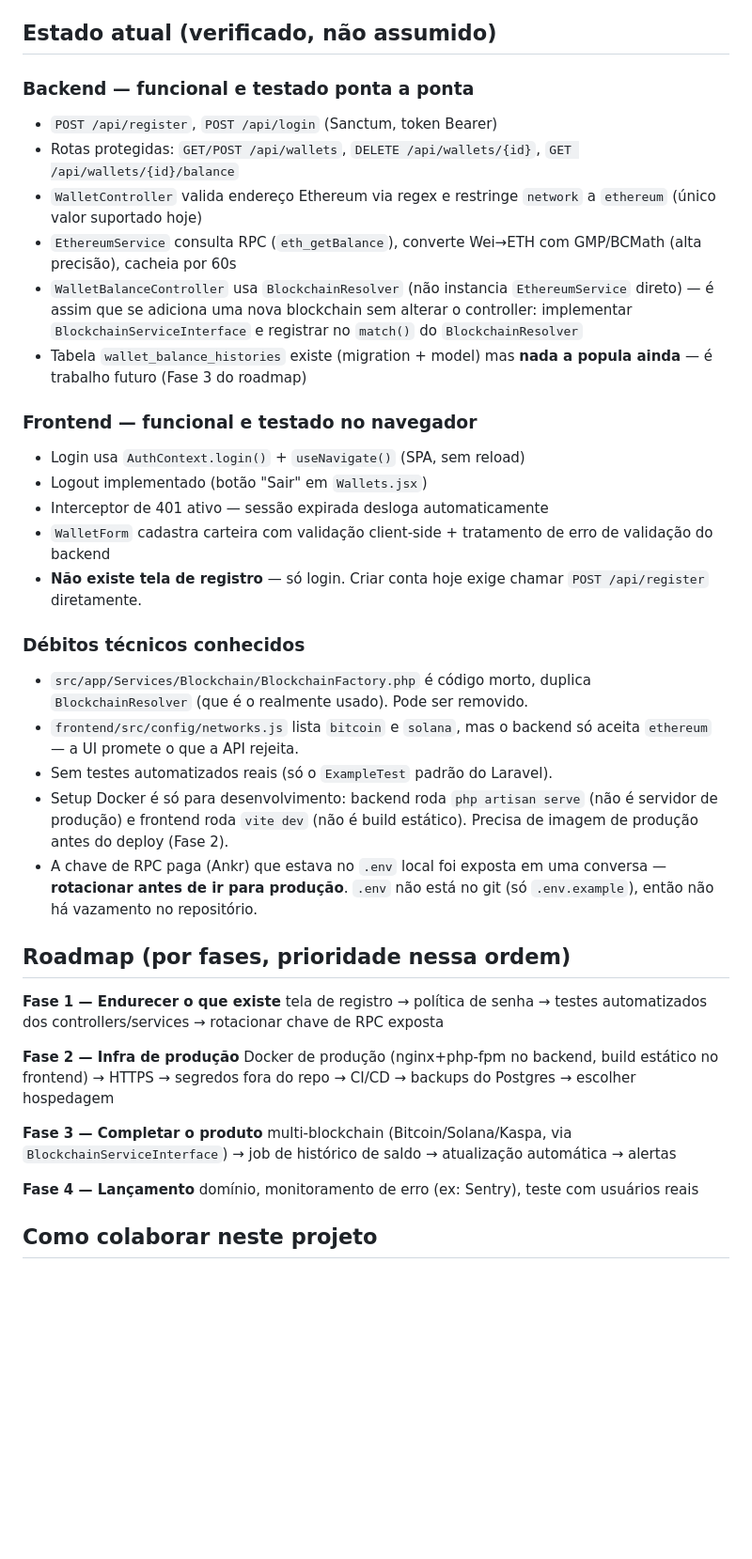
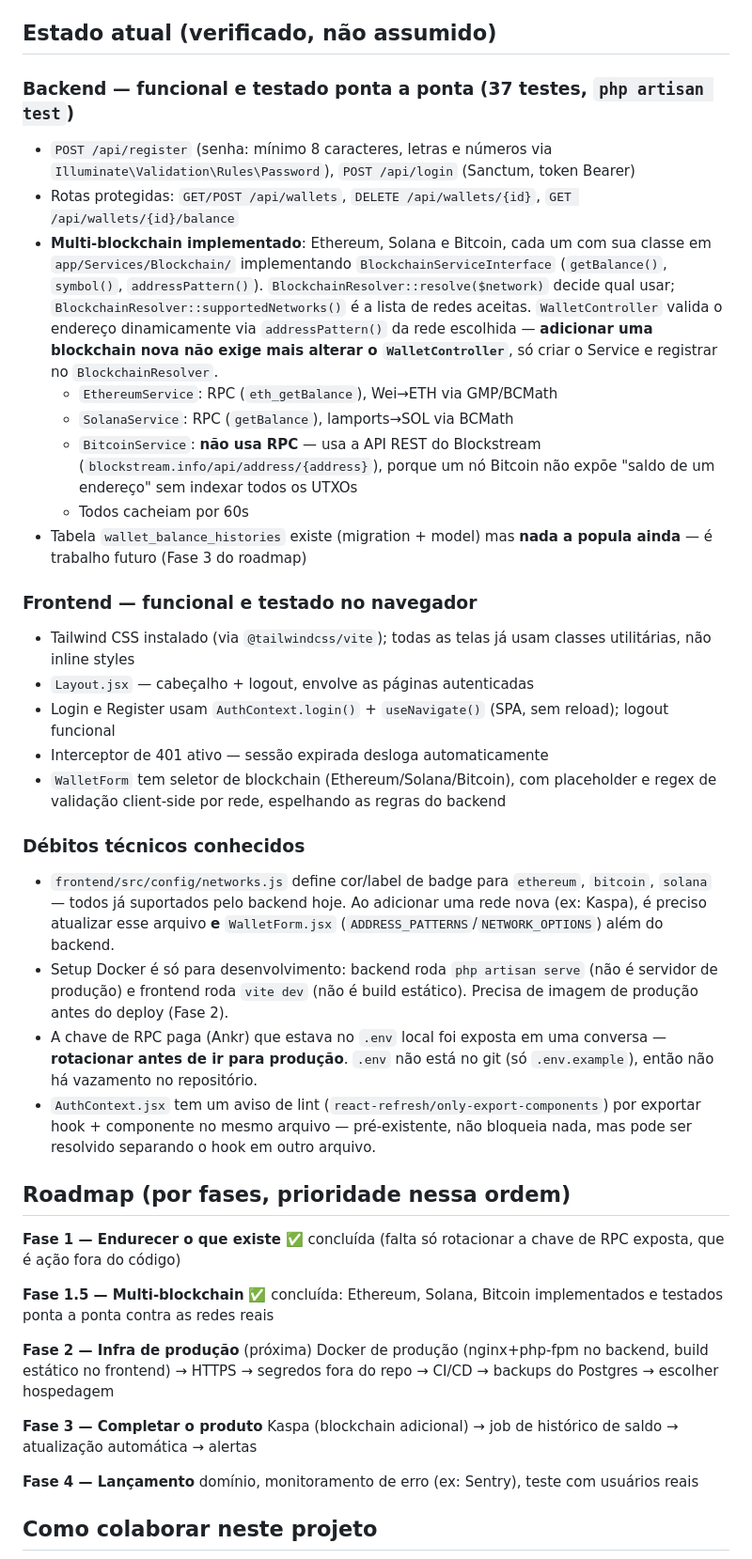
Before and after one commit to WellingtonStival/CriptoAux, a Markdown page: crypto-wallet-monitor/CLAUDE.md, the part around one of its changes. Shown at 94% size. GitHub-like rendering; blank space fills up the shorter version.

Commit message:
Atualiza CLAUDE.md com o estado atual do projeto
Reflete Fase 1 concluida, multi-blockchain (Ethereum/Solana/Bitcoin)
implementado e testado, Tailwind adotado no frontend, e ajusta o
roadmap restante (infra de producao e' o proximo passo).

Co-Authored-By: Claude Sonnet 5 <noreply@anthropic.com>

```diff
--- a/crypto-wallet-monitor/CLAUDE.md
+++ b/crypto-wallet-monitor/CLAUDE.md
@@ -65,58 +69,73 @@ padrão. Isso já foi corrigido em `frontend/vite.config.js` com
 
 ## Estado atual (verificado, não assumido)
 
-### Backend — funcional e testado ponta a ponta
-- `POST /api/register`, `POST /api/login` (Sanctum, token Bearer)
+### Backend — funcional e testado ponta a ponta (37 testes, `php artisan test`)
+- `POST /api/register` (senha: mínimo 8 caracteres, letras e números via
+  `Illuminate\Validation\Rules\Password`), `POST /api/login` (Sanctum,
+  token Bearer)
 - Rotas protegidas: `GET/POST /api/wallets`, `DELETE /api/wallets/{id}`,
   `GET /api/wallets/{id}/balance`
-- `WalletController` valida endereço Ethereum via regex e restringe
-  `network` a `ethereum` (único valor suportado hoje)
-- `EthereumService` consulta RPC (`eth_getBalance`), converte Wei→ETH com
-  GMP/BCMath (alta precisão), cacheia por 60s
-- `WalletBalanceController` usa `BlockchainResolver` (não instancia
-  `EthereumService` direto) — é assim que se adiciona uma nova blockchain
-  sem alterar o controller: implementar `BlockchainServiceInterface` e
-  registrar no `match()` do `BlockchainResolver`
+- **Multi-blockchain implementado**: Ethereum, Solana e Bitcoin, cada um
+  com sua classe em `app/Services/Blockchain/` implementando
+  `BlockchainServiceInterface` (`getBalance()`, `symbol()`,
+  `addressPattern()`). `BlockchainResolver::resolve($network)` decide qual
+  usar; `BlockchainResolver::supportedNetworks()` é a lista de redes
+  aceitas. `WalletController` valida o endereço dinamicamente via
+  `addressPattern()` da rede escolhida — **adicionar uma blockchain nova
+  não exige mais alterar o `WalletController`**, só criar o Service e
+  registrar no `BlockchainResolver`.
+  - `EthereumService`: RPC (`eth_getBalance`), Wei→ETH via GMP/BCMath
+  - `SolanaService`: RPC (`getBalance`), lamports→SOL via BCMath
+  - `BitcoinService`: **não usa RPC** — usa a API REST do Blockstream
+    (`blockstream.info/api/address/{address}`), porque um nó Bitcoin não
+    expõe "saldo de um endereço" sem indexar todos os UTXOs
+  - Todos cacheiam por 60s
 - Tabela `wallet_balance_histories` existe (migration + model) mas
   **nada a popula ainda** — é trabalho futuro (Fase 3 do roadmap)
 
 ### Frontend — funcional e testado no navegador
-- Login usa `AuthContext.login()` + `useNavigate()` (SPA, sem reload)
-- Logout implementado (botão "Sair" em `Wallets.jsx`)
+- Tailwind CSS instalado (via `@tailwindcss/vite`); todas as telas já
+  usam classes utilitárias, não inline styles
+- `Layout.jsx` — cabeçalho + logout, envolve as páginas autenticadas
+- Login e Register usam `AuthContext.login()` + `useNavigate()` (SPA, sem
+  reload); logout funcional
 - Interceptor de 401 ativo — sessão expirada desloga automaticamente
-- `WalletForm` cadastra carteira com validação client-side + tratamento de
-  erro de validação do backend
-- **Não existe tela de registro** — só login. Criar conta hoje exige
-  chamar `POST /api/register` diretamente.
+- `WalletForm` tem seletor de blockchain (Ethereum/Solana/Bitcoin), com
+  placeholder e regex de validação client-side por rede, espelhando as
+  regras do backend
 
 ### Débitos técnicos conhecidos
-- `src/app/Services/Blockchain/BlockchainFactory.php` é código morto,
-  duplica `BlockchainResolver` (que é o realmente usado). Pode ser
-  removido.
-- `frontend/src/config/networks.js` lista `bitcoin` e `solana`, mas o
-  backend só aceita `ethereum` — a UI promete o que a API rejeita.
-- Sem testes automatizados reais (só o `ExampleTest` padrão do Laravel).
+- `frontend/src/config/networks.js` define cor/label de badge para
+  `ethereum`, `bitcoin`, `solana` — todos já suportados pelo backend hoje.
+  Ao adicionar uma rede nova (ex: Kaspa), é preciso atualizar esse arquivo
+  **e** `WalletForm.jsx` (`ADDRESS_PATTERNS`/`NETWORK_OPTIONS`) além do
+  backend.
 - Setup Docker é só para desenvolvimento: backend roda `php artisan serve`
   (não é servidor de produção) e frontend roda `vite dev` (não é build
   estático). Precisa de imagem de produção antes do deploy (Fase 2).
 - A chave de RPC paga (Ankr) que estava no `.env` local foi exposta em uma
   conversa — **rotacionar antes de ir para produção**. `.env` não está no
   git (só `.env.example`), então não há vazamento no repositório.
+- `AuthContext.jsx` tem um aviso de lint (`react-refresh/only-export-components`)
+  por exportar hook + componente no mesmo arquivo — pré-existente, não
+  bloqueia nada, mas pode ser resolvido separando o hook em outro arquivo.
 
 ## Roadmap (por fases, prioridade nessa ordem)
 
-**Fase 1 — Endurecer o que existe**
-tela de registro → política de senha → testes automatizados dos
-controllers/services → rotacionar chave de RPC exposta
+**Fase 1 — Endurecer o que existe** ✅ concluída (falta só rotacionar a
+chave de RPC exposta, que é ação fora do código)
 
-**Fase 2 — Infra de produção**
+**Fase 1.5 — Multi-blockchain** ✅ concluída: Ethereum, Solana, Bitcoin
+implementados e testados ponta a ponta contra as redes reais
+
+**Fase 2 — Infra de produção** (próxima)
 Docker de produção (nginx+php-fpm no backend, build estático no frontend)
 → HTTPS → segredos fora do repo → CI/CD → backups do Postgres → escolher
 hospedagem
 
 **Fase 3 — Completar o produto**
-multi-blockchain (Bitcoin/Solana/Kaspa, via `BlockchainServiceInterface`)
-→ job de histórico de saldo → atualização automática → alertas
+Kaspa (blockchain adicional) → job de histórico de saldo → atualização
+automática → alertas
 
 **Fase 4 — Lançamento**
 domínio, monitoramento de erro (ex: Sentry), teste com usuários reais
```
Also changed, not shown: other parts of crypto-wallet-monitor/CLAUDE.md (+10 -6 lines).
